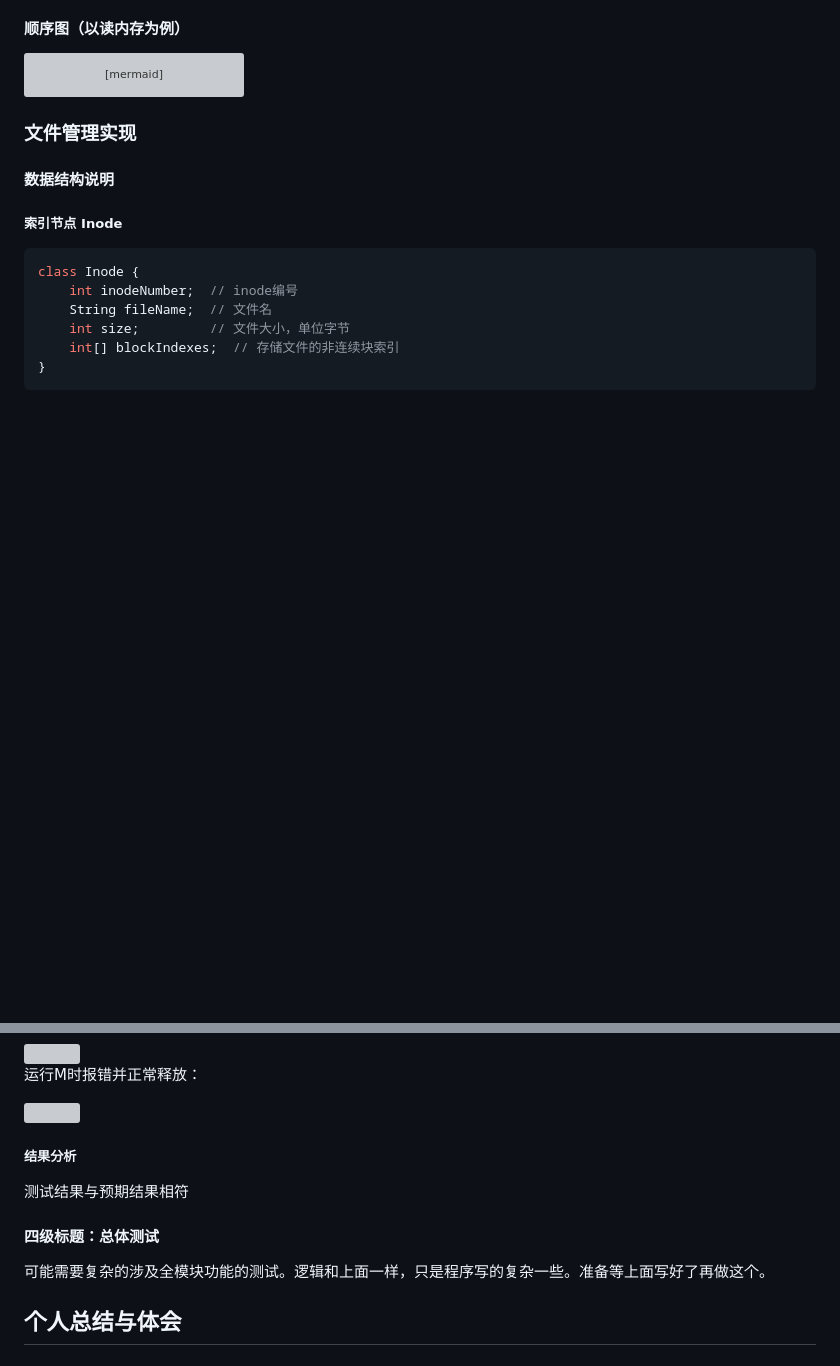
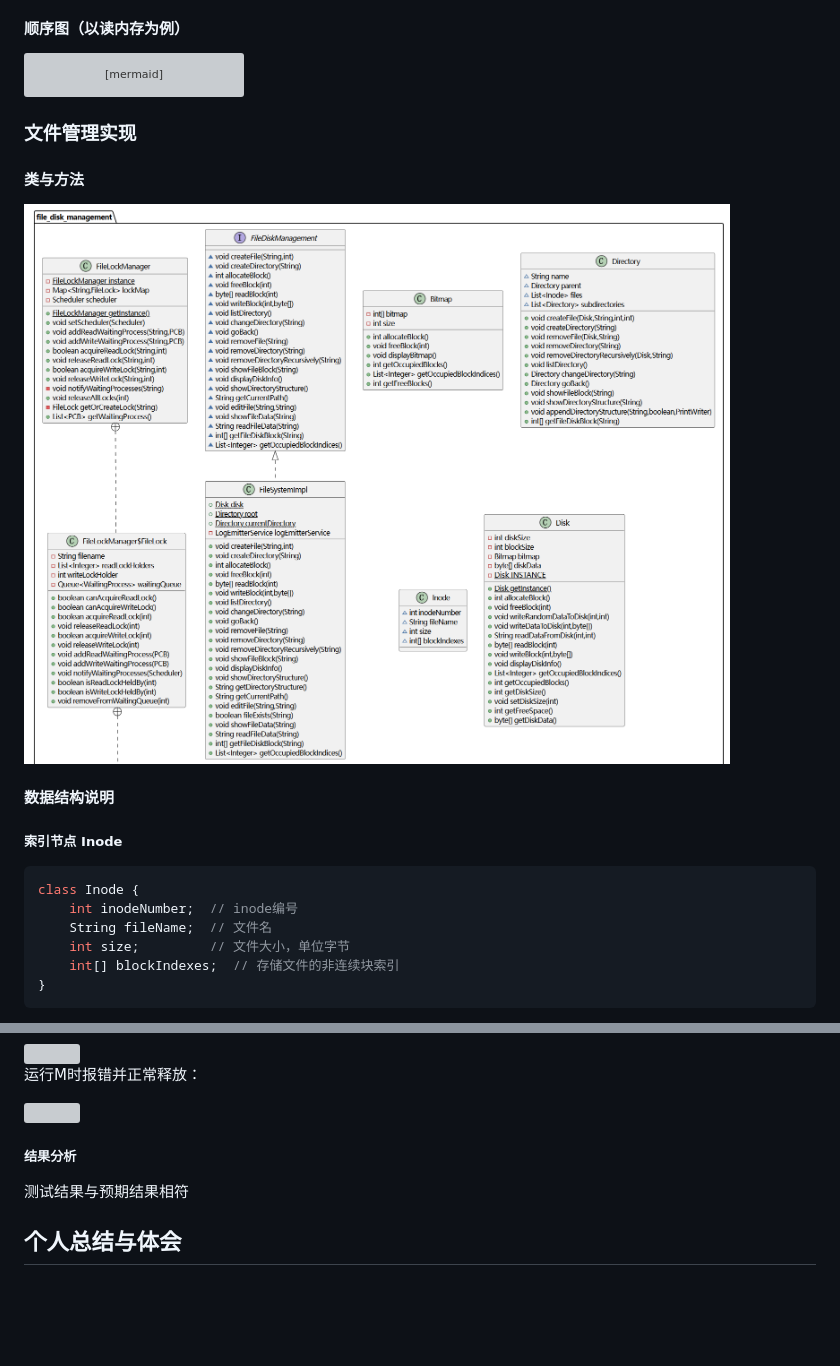
Before and after one commit to trenchance2022/OSCD, a Markdown page: report2025.md, 2 parts joined by grey strips. Rendered like a GitHub page; pictures changed too: report2025.assets/image-20250507094128271.png (added); blank space fills up the shorter version; grey boxes are pictures that could not be loaded.

Commit message:
更新报告部分细节

````diff
--- a/report2025.md
+++ b/report2025.md
@@ -2021,7 +2021,15 @@ sequenceDiagram
     Memory-->>其他模块: 返回数据
 ```
 
+
+
+
+
 ### 文件管理实现
+
+#### 类与方法
+
+![image-20250507094128271](./report2025.assets/image-20250507094128271.png)
 
 #### 数据结构说明
 
@@ -4065,16 +4073,6 @@ C 2000#M 100000#C 2000#MW 100 101000#Q#
 
 
 
-#### 四级标题：总体测试
-
-可能需要复杂的涉及全模块功能的测试。逻辑和上面一样，只是程序写的复杂一些。准备等上面写好了再做这个。
-
-
-
-
-
-
-
 ## 个人总结与体会
 
 ### 任泽高
````
Also changed, not shown: other parts of report2025.md (+1 -1 lines).
